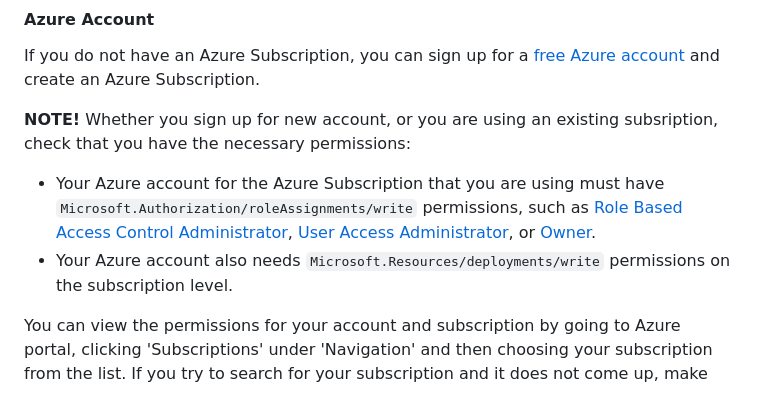
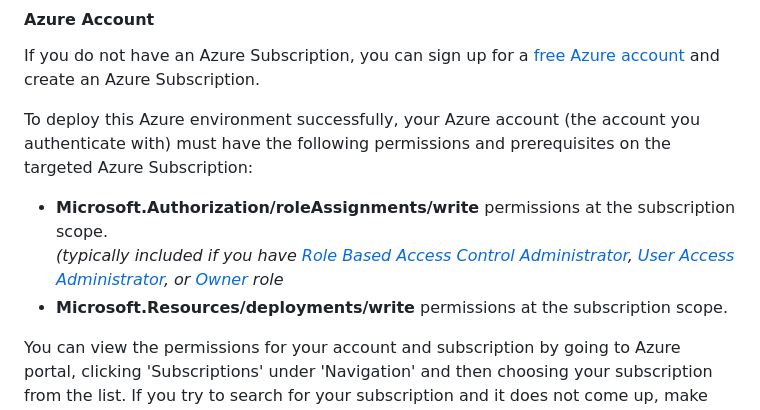
Before and after one commit to zobayer098/hackathon2025, a Markdown page: README.md, the part around the change. Drawn GitHub-style.

```diff
--- a/README.md
+++ b/README.md
@@ -16,10 +16,11 @@ This project creates an Azure AI Foundry hub, project and connected resources in
 #### Azure Account
 If you do not have an Azure Subscription, you can sign up for a [free Azure account](https://azure.microsoft.com/free/) and create an Azure Subscription.
 
-**NOTE!** Whether you sign up for new account, or you are using an existing subsription, check that you have the necessary permissions:
+To deploy this Azure environment successfully, your Azure account (the account you authenticate with) must have the following permissions and prerequisites on the targeted Azure Subscription:
 
-* Your Azure account for the Azure Subscription that you are using must have `Microsoft.Authorization/roleAssignments/write` permissions, such as [Role Based Access Control Administrator](https://learn.microsoft.com/azure/role-based-access-control/built-in-roles#role-based-access-control-administrator-preview), [User Access Administrator](https://learn.microsoft.com/azure/role-based-access-control/built-in-roles#user-access-administrator), or [Owner](https://learn.microsoft.com/azure/role-based-access-control/built-in-roles#owner).
-* Your Azure account also needs `Microsoft.Resources/deployments/write` permissions on the subscription level.
+- **Microsoft.Authorization/roleAssignments/write** permissions at the subscription scope.
+  _(typically included if you have [Role Based Access Control Administrator](https://learn.microsoft.com/azure/role-based-access-control/built-in-roles#role-based-access-control-administrator-preview), [User Access Administrator](https://learn.microsoft.com/azure/role-based-access-control/built-in-roles#user-access-administrator), or [Owner](https://learn.microsoft.com/azure/role-based-access-control/built-in-roles#owner) role_
+- **Microsoft.Resources/deployments/write** permissions at the subscription scope.
 
 You can view the permissions for your account and subscription by going to Azure portal, clicking 'Subscriptions' under 'Navigation' and then choosing your subscription from the list. If you try to search for your subscription and it does not come up, make sure no filters are selected. After selecting your subscription, select 'Access control (IAM)' and you can see the roles that are assigned to your account for this subscription. If you want to see more information about the roles, you can go to the 'Role assignments' tab and search by your account name and then click the role you want to view more information about.
 
```
